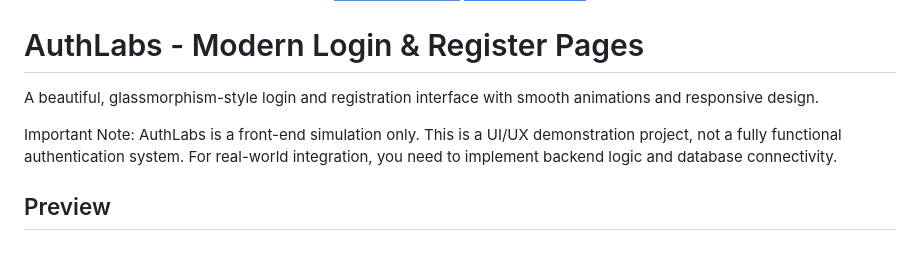
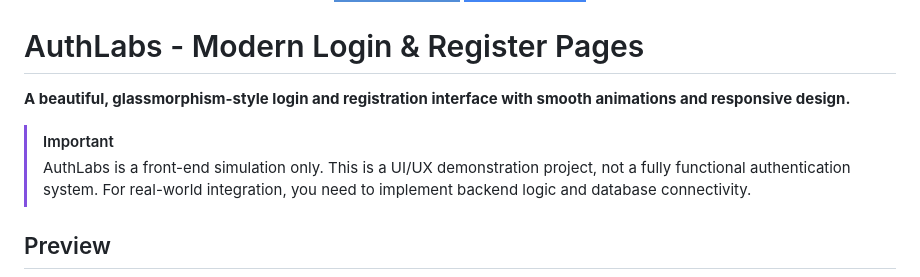
Before and after one commit to atex-ovi/auth-labs, a Markdown page: README.md, the part around the change. GitHub-like rendering; badges without logos; blank space fills up the shorter version.

```diff
--- a/README.md
+++ b/README.md
@@ -9,9 +9,10 @@
 
 # AuthLabs - Modern Login & Register Pages
 
-A beautiful, glassmorphism-style login and registration interface with smooth animations and responsive design.
+**A beautiful, glassmorphism-style login and registration interface with smooth animations and responsive design.**
 
-Important Note: AuthLabs is a front-end simulation only. This is a UI/UX demonstration project, not a fully functional authentication system. For real-world integration, you need to implement backend logic and database connectivity.
+> [!IMPORTANT]
+> AuthLabs is a front-end simulation only. This is a UI/UX demonstration project, not a fully functional authentication system. For real-world integration, you need to implement backend logic and database connectivity.
 
 ## Preview
 
```
